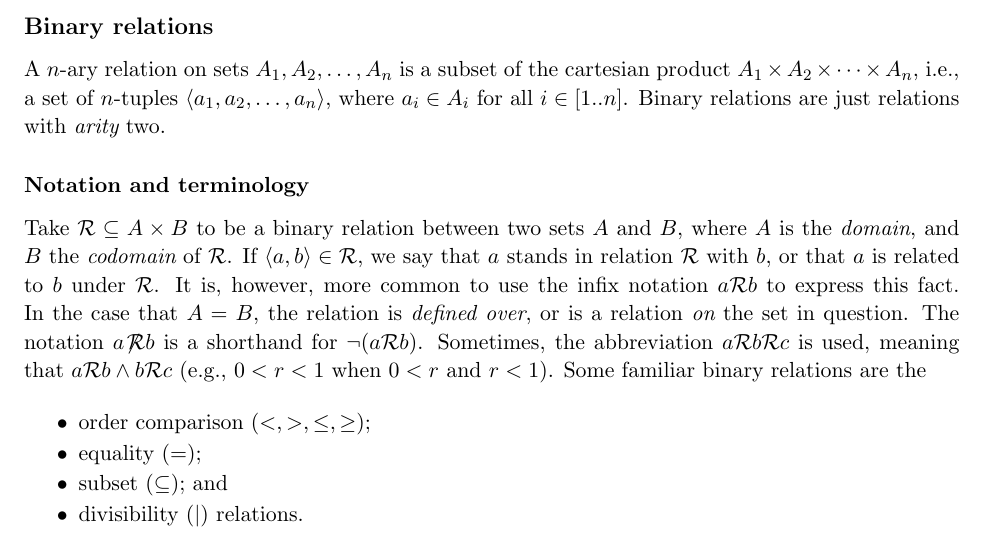
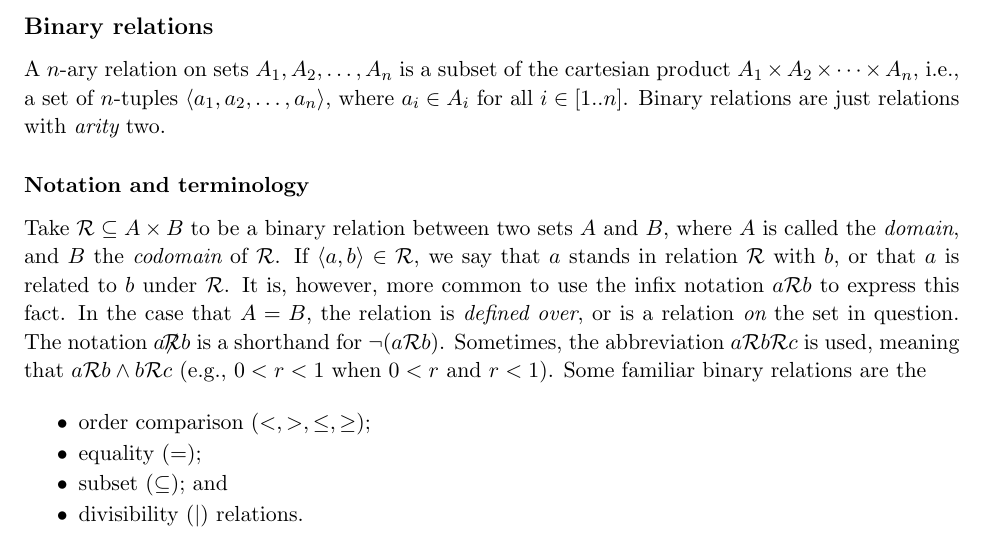
Before and after one commit to laserpants/discrete-math, a LaTeX document (relations.tex): part of page 1 of 8, cut so that both start at the same text. Compiled offline with pdfLaTeX.

Commit message:
Update relations

```diff
--- a/relations.tex
+++ b/relations.tex
@@ -54,7 +54,7 @@ A $ n $-ary relation on sets $ A_1, A_2, \dots, A_n $ is a subset of the cartesi
 
 \subsubsection*{Notation and terminology}
 
-\noindent Take $ \mathcal{R} \subseteq A \times B $ to be a binary relation between two sets $ A $ and $ B $, where $ A $ is the \begin{em}domain\end{em}, and $ B $ the \begin{em}codomain\end{em} of $ \mathcal{R} $. If $ \langle a, b \rangle \in \mathcal{R} $, we say that $ a $ stands in relation $ \mathcal{R} $ with $ b $, or that $ a $ is related to $ b $ under $ \mathcal{R} $. It is, however, more common to use the infix notation $ a \mathcal{R} b $ to express this fact. In the case that $ A = B $, the relation is \begin{em}defined over\end{em}, or is a relation \begin{em}on\end{em} the set in question.
+\noindent Take $ \mathcal{R} \subseteq A \times B $ to be a binary relation between two sets $ A $ and $ B $, where $ A $ is called the \begin{em}domain\end{em}, and $ B $ the \begin{em}codomain\end{em} of $ \mathcal{R} $. If $ \langle a, b \rangle \in \mathcal{R} $, we say that $ a $ stands in relation $ \mathcal{R} $ with $ b $, or that $ a $ is related to $ b $ under $ \mathcal{R} $. It is, however, more common to use the infix notation $ a \mathcal{R} b $ to express this fact. In the case that $ A = B $, the relation is \begin{em}defined over\end{em}, or is a relation \begin{em}on\end{em} the set in question.
 The notation $ a \!\!\not\!\!\mathcal{R} b $ is a shorthand for $ \neg (a \mathcal{R} b) $.
 Sometimes, the abbreviation $ a \mathcal{R} b \mathcal{R} c $ is used, meaning that $ a \mathcal{R} b \wedge b \mathcal{R} c $ (e.g., $ 0 < r < 1 $ when $ 0 < r $ and $ r < 1 $).
 Some familiar binary relations are the
```
